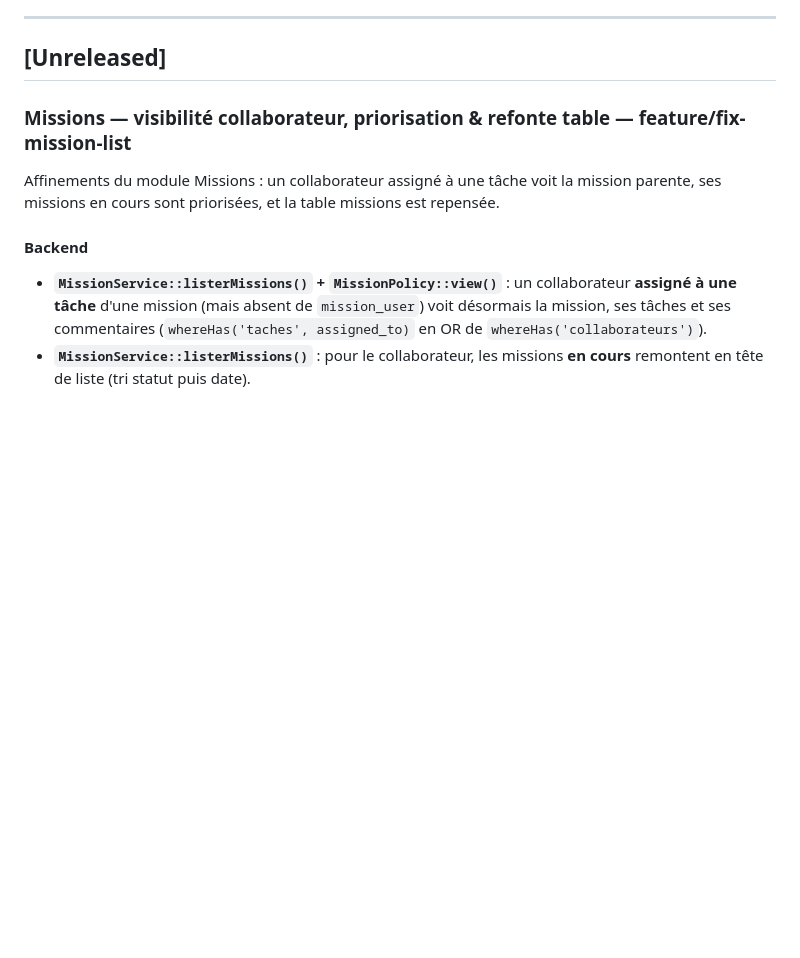
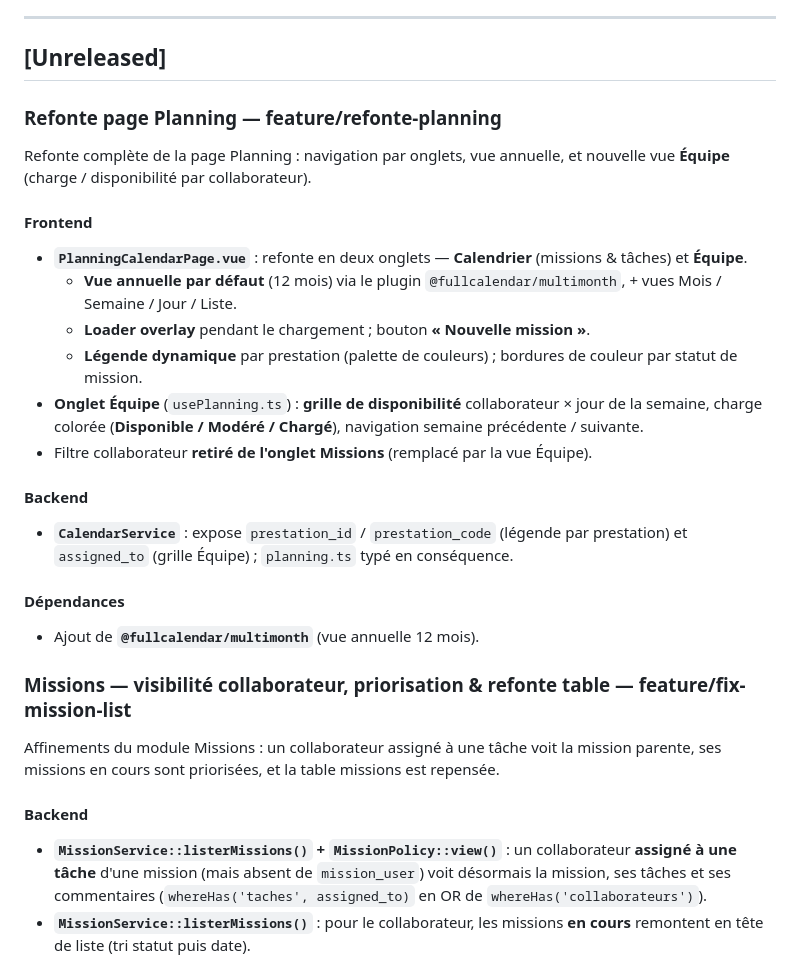
Before and after one commit to amine-cheraitia/LedgeApp, a Markdown page: CHANGELOG.md, the part around the change. Rendered like a GitHub page; blank space fills up the shorter version.

Commit message:
docs(planning): journalise la refonte planning (CHANGELOG + BACKLOG)

```diff
--- a/CHANGELOG.md
+++ b/CHANGELOG.md
@@ -8,6 +8,24 @@
 ---
 
 ## [Unreleased]
+
+### Refonte page Planning — feature/refonte-planning
+
+Refonte complète de la page Planning : navigation par onglets, vue annuelle, et nouvelle vue **Équipe** (charge / disponibilité par collaborateur).
+
+#### Frontend
+- **`PlanningCalendarPage.vue`** : refonte en deux onglets — **Calendrier** (missions & tâches) et **Équipe**.
+  - **Vue annuelle par défaut** (12 mois) via le plugin `@fullcalendar/multimonth`, + vues Mois / Semaine / Jour / Liste.
+  - **Loader overlay** pendant le chargement ; bouton **« Nouvelle mission »**.
+  - **Légende dynamique** par prestation (palette de couleurs) ; bordures de couleur par statut de mission.
+- **Onglet Équipe** (`usePlanning.ts`) : **grille de disponibilité** collaborateur × jour de la semaine, charge colorée (**Disponible / Modéré / Chargé**), navigation semaine précédente / suivante.
+- Filtre collaborateur **retiré de l'onglet Missions** (remplacé par la vue Équipe).
+
+#### Backend
+- **`CalendarService`** : expose `prestation_id` / `prestation_code` (légende par prestation) et `assigned_to` (grille Équipe) ; `planning.ts` typé en conséquence.
+
+#### Dépendances
+- Ajout de **`@fullcalendar/multimonth`** (vue annuelle 12 mois).
 
 ### Missions — visibilité collaborateur, priorisation & refonte table — feature/fix-mission-list
 
```
Also changed, not shown: docs/BACKLOG.md (+3 -0 lines).
